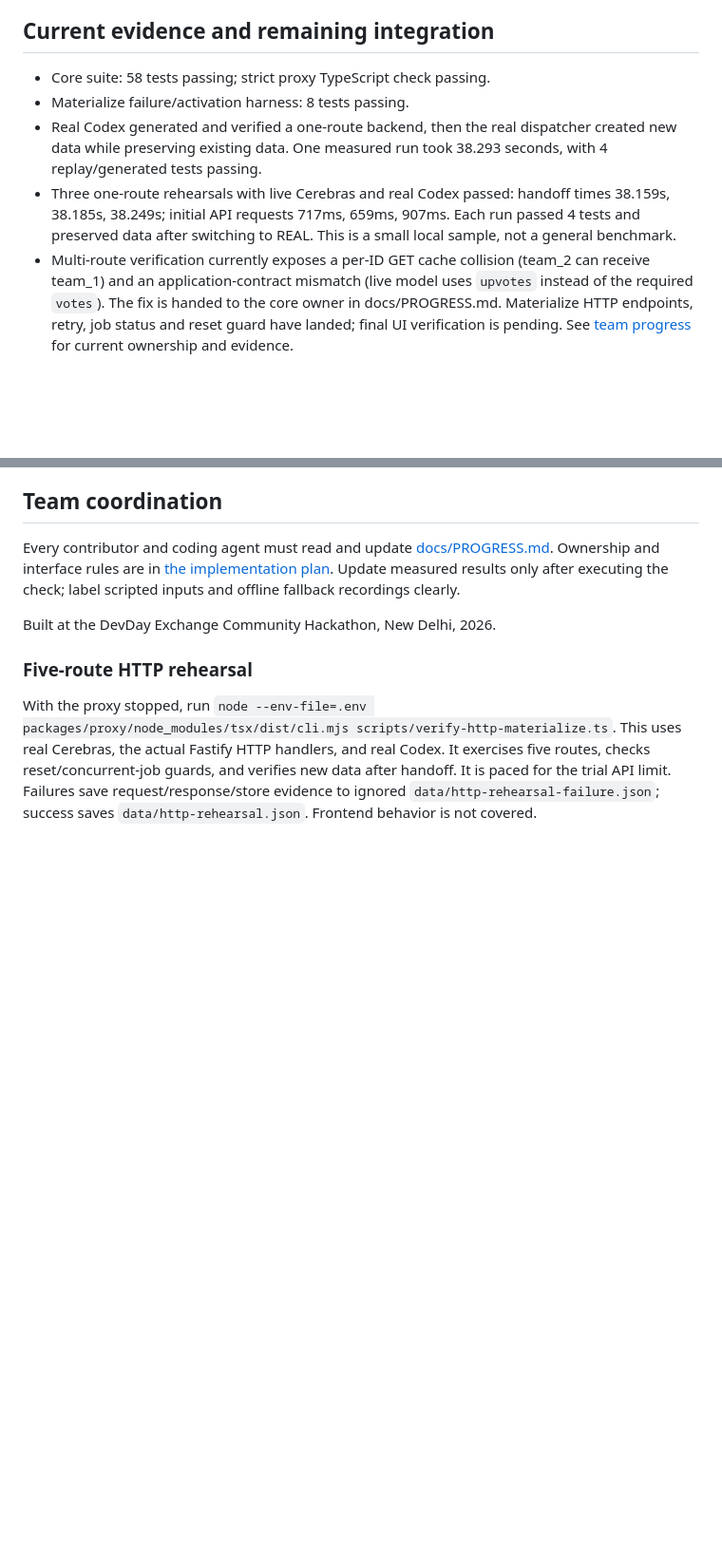
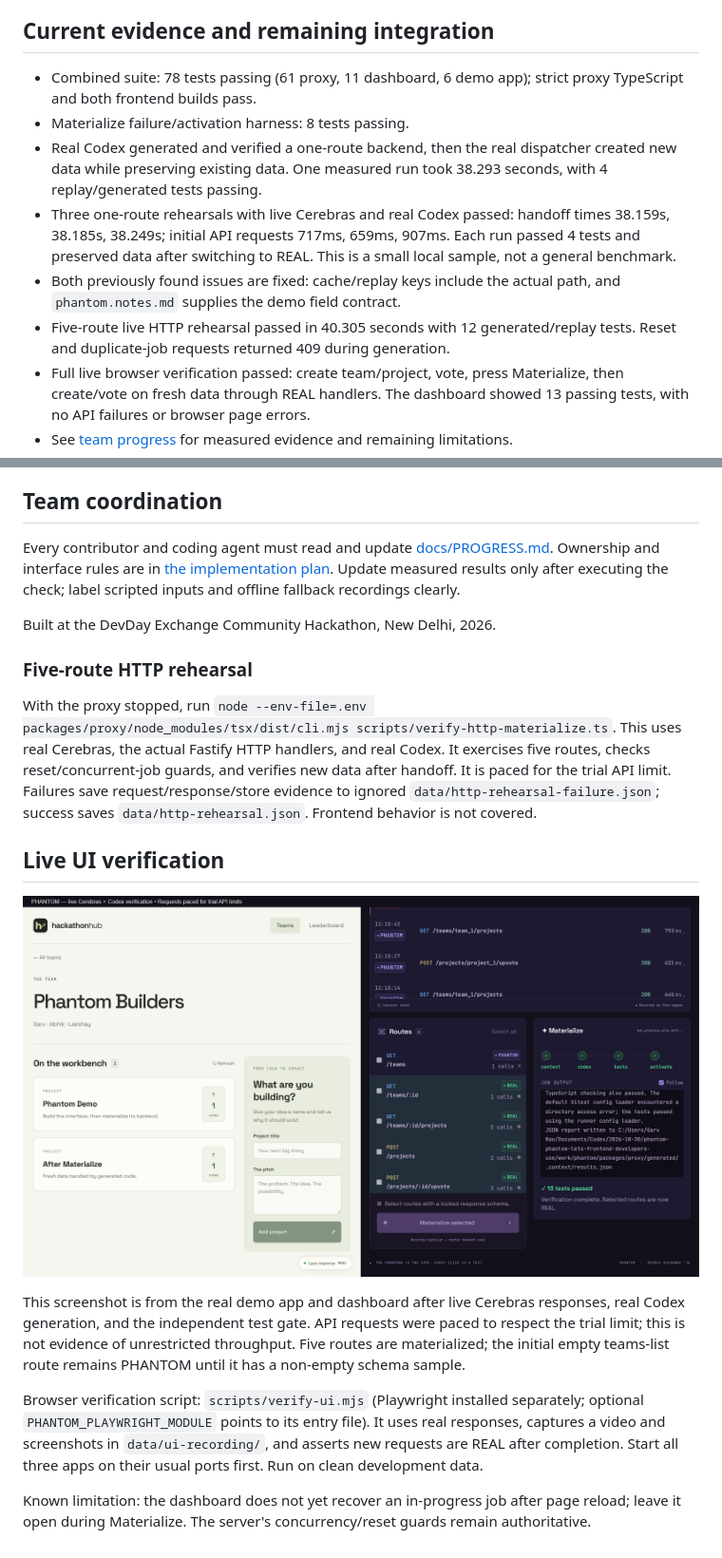
Before and after one commit to garvrao80/phantom, a Markdown page: README.md, 2 parts joined by grey strips. Shown at 95% size. GitHub-like rendering; pictures changed too: docs/assets/live-ui-verification.png (added); blank space fills up the shorter version.

Commit message:
ops: verify live browser handoff and record full demo

```diff
--- a/README.md
+++ b/README.md
@@ -86,11 +86,14 @@ Do not publish the scripted-input request latency as Cerebras latency. Generatio
 
 ## Current evidence and remaining integration
 
-- Core suite: 58 tests passing; strict proxy TypeScript check passing.
+- Combined suite: 78 tests passing (61 proxy, 11 dashboard, 6 demo app); strict proxy TypeScript and both frontend builds pass.
 - Materialize failure/activation harness: 8 tests passing.
 - Real Codex generated and verified a one-route backend, then the real dispatcher created new data while preserving existing data. One measured run took 38.293 seconds, with 4 replay/generated tests passing.
 - Three one-route rehearsals with live Cerebras and real Codex passed: handoff times 38.159s, 38.185s, 38.249s; initial API requests 717ms, 659ms, 907ms. Each run passed 4 tests and preserved data after switching to REAL. This is a small local sample, not a general benchmark.
-- Multi-route verification currently exposes a per-ID GET cache collision (team_2 can receive team_1) and an application-contract mismatch (live model uses `upvotes` instead of the required `votes`). The fix is handed to the core owner in docs/PROGRESS.md. Materialize HTTP endpoints, retry, job status and reset guard have landed; final UI verification is pending. See [team progress](docs/PROGRESS.md) for current ownership and evidence.
+- Both previously found issues are fixed: cache/replay keys include the actual path, and `phantom.notes.md` supplies the demo field contract.
+- Five-route live HTTP rehearsal passed in 40.305 seconds with 12 generated/replay tests. Reset and duplicate-job requests returned 409 during generation.
+- Full live browser verification passed: create team/project, vote, press Materialize, then create/vote on fresh data through REAL handlers. The dashboard showed 13 passing tests, with no API failures or browser page errors.
+- See [team progress](docs/PROGRESS.md) for measured evidence and remaining limitations.
 
 ## Team coordination
 
@@ -101,3 +104,13 @@ Built at the DevDay Exchange Community Hackathon, New Delhi, 2026.
 ### Five-route HTTP rehearsal
 
 With the proxy stopped, run `node --env-file=.env packages/proxy/node_modules/tsx/dist/cli.mjs scripts/verify-http-materialize.ts`. This uses real Cerebras, the actual Fastify HTTP handlers, and real Codex. It exercises five routes, checks reset/concurrent-job guards, and verifies new data after handoff. It is paced for the trial API limit. Failures save request/response/store evidence to ignored `data/http-rehearsal-failure.json`; success saves `data/http-rehearsal.json`. Frontend behavior is not covered.
+
+## Live UI verification
+
+![Live Cerebras and Codex browser verification](docs/assets/live-ui-verification.png)
+
+This screenshot is from the real demo app and dashboard after live Cerebras responses, real Codex generation, and the independent test gate. API requests were paced to respect the trial limit; this is not evidence of unrestricted throughput. Five routes are materialized; the initial empty teams-list route remains PHANTOM until it has a non-empty schema sample.
+
+Browser verification script: `scripts/verify-ui.mjs` (Playwright installed separately; optional `PHANTOM_PLAYWRIGHT_MODULE` points to its entry file). It uses real responses, captures a video and screenshots in `data/ui-recording/`, and asserts new requests are REAL after completion. Start all three apps on their usual ports first. Run on clean development data.
+
+Known limitation: the dashboard does not yet recover an in-progress job after page reload; leave it open during Materialize. The server's concurrency/reset guards remain authoritative.
```
Also changed, not shown: other parts of README.md (+1 -1 lines), docs/PROGRESS.md (+10 -1 lines), 2 other files.
